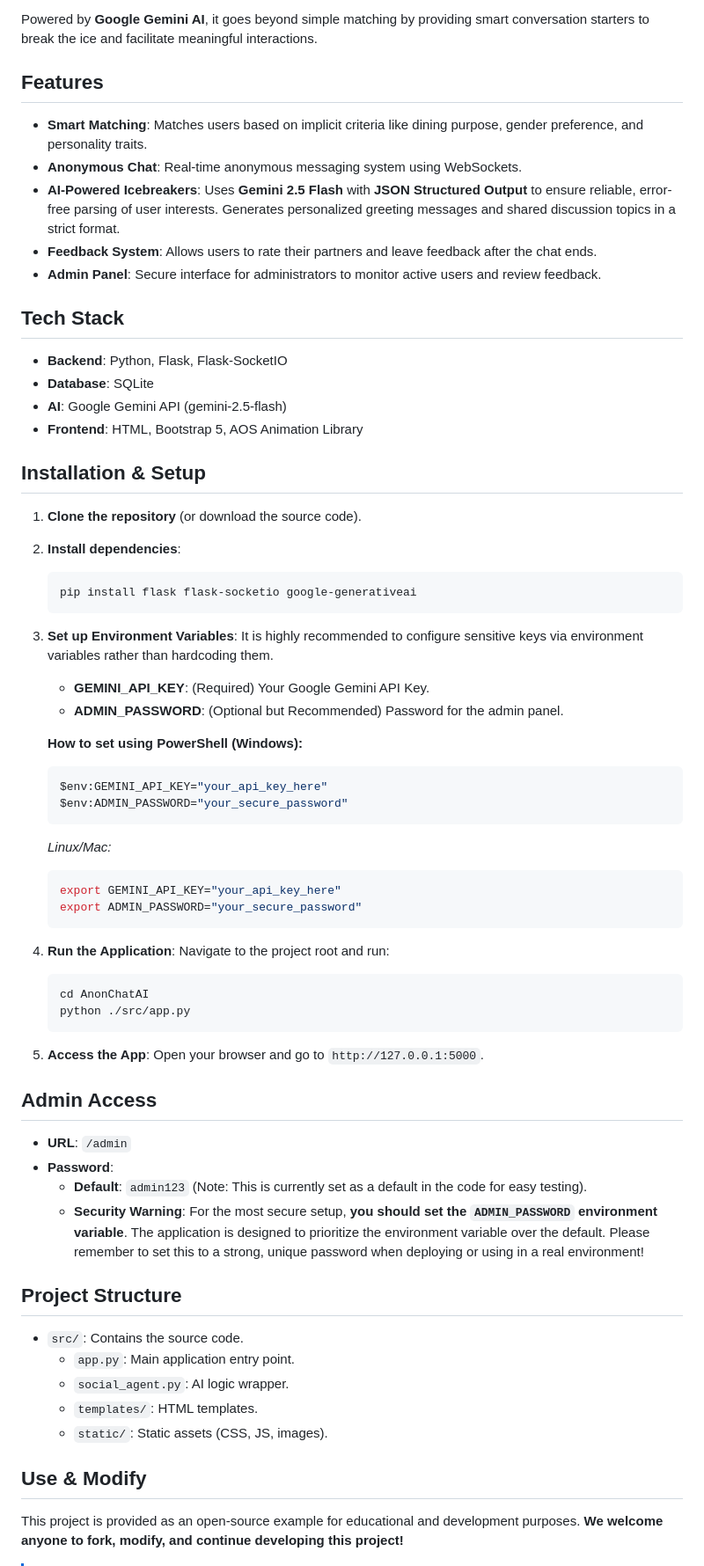
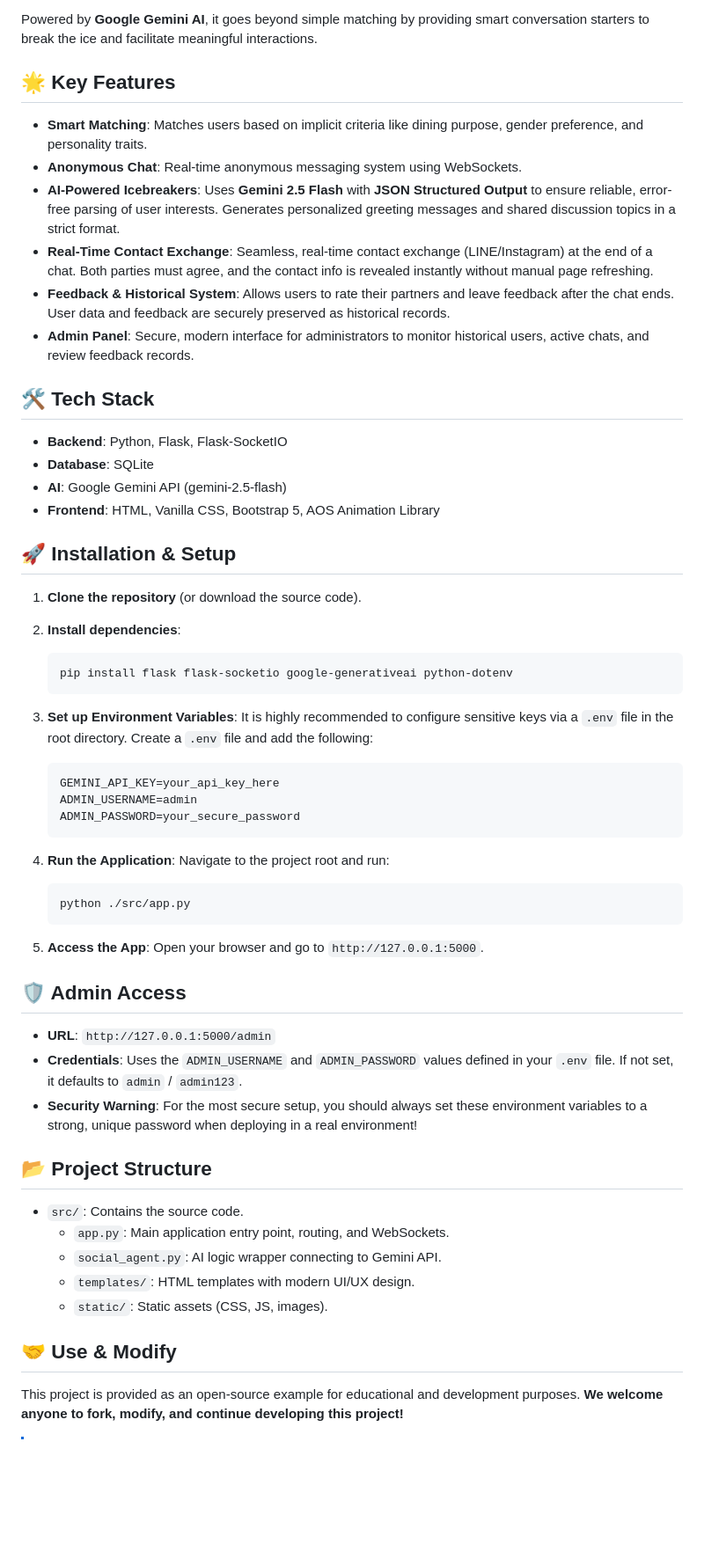
Before and after one commit to chenne0819/AnonChatAI, a Markdown page: README.md, the part around one of its changes. Shown at 88% size. Rendered like a GitHub page; blank space fills up the shorter version.

Commit message:
docs: Comprehensive update to README for AnonChatAI

````diff
--- a/README.md
+++ b/README.md
@@ -4,74 +4,64 @@
 
 Powered by **Google Gemini AI**, it goes beyond simple matching by providing smart conversation starters to break the ice and facilitate meaningful interactions.
 
-## Features
+## 🌟 Key Features
 
--   **Smart Matching**: Matches users based on implicit criteria like dining purpose, gender preference, and personality traits.
--   **Anonymous Chat**: Real-time anonymous messaging system using WebSockets.
--   **AI-Powered Icebreakers**: Uses **Gemini 2.5 Flash** with **JSON Structured Output** to ensure reliable, error-free parsing of user interests. Generates personalized greeting messages and shared discussion topics in a strict format.
--   **Feedback System**: Allows users to rate their partners and leave feedback after the chat ends.
--   **Admin Panel**: Secure interface for administrators to monitor active users and review feedback.
+- **Smart Matching**: Matches users based on implicit criteria like dining purpose, gender preference, and personality traits.
+- **Anonymous Chat**: Real-time anonymous messaging system using WebSockets.
+- **AI-Powered Icebreakers**: Uses **Gemini 2.5 Flash** with **JSON Structured Output** to ensure reliable, error-free parsing of user interests. Generates personalized greeting messages and shared discussion topics in a strict format.
+- **Real-Time Contact Exchange**: Seamless, real-time contact exchange (LINE/Instagram) at the end of a chat. Both parties must agree, and the contact info is revealed instantly without manual page refreshing.
+- **Feedback & Historical System**: Allows users to rate their partners and leave feedback after the chat ends. User data and feedback are securely preserved as historical records.
+- **Admin Panel**: Secure, modern interface for administrators to monitor historical users, active chats, and review feedback records.
 
-## Tech Stack
+## 🛠️ Tech Stack
 
--   **Backend**: Python, Flask, Flask-SocketIO
--   **Database**: SQLite
--   **AI**: Google Gemini API (gemini-2.5-flash)
--   **Frontend**: HTML, Bootstrap 5, AOS Animation Library
+- **Backend**: Python, Flask, Flask-SocketIO
+- **Database**: SQLite
+- **AI**: Google Gemini API (gemini-2.5-flash)
+- **Frontend**: HTML, Vanilla CSS, Bootstrap 5, AOS Animation Library
 
-## Installation & Setup
+## 🚀 Installation & Setup
 
-1.  **Clone the repository** (or download the source code).
+1. **Clone the repository** (or download the source code).
 
-2.  **Install dependencies**:
-    ```bash
-    pip install flask flask-socketio google-generativeai
-    ```
+2. **Install dependencies**:
+   ```bash
+   pip install flask flask-socketio google-generativeai python-dotenv
+   ```
 
-3.  **Set up Environment Variables**:
-    It is highly recommended to configure sensitive keys via environment variables rather than hardcoding them.
+3. **Set up Environment Variables**:
+   It is highly recommended to configure sensitive keys via a `.env` file in the root directory. Create a `.env` file and add the following:
 
-    *   **GEMINI_API_KEY**: (Required) Your Google Gemini API Key.
-    *   **ADMIN_PASSWORD**: (Optional but Recommended) Password for the admin panel.
+   ```env
+   GEMINI_API_KEY=your_api_key_here
+   ADMIN_USERNAME=admin
+   ADMIN_PASSWORD=your_secure_password
+   ```
 
-    **How to set using PowerShell (Windows):**
-    ```powershell
-    $env:GEMINI_API_KEY="your_api_key_here"
-    $env:ADMIN_PASSWORD="your_secure_password"
-    ```
+4. **Run the Application**:
+   Navigate to the project root and run:
+   ```bash
+   python ./src/app.py
+   ```
 
-    *Linux/Mac:*
-    ```bash
-    export GEMINI_API_KEY="your_api_key_here"
-    export ADMIN_PASSWORD="your_secure_password"
-    ```
+5. **Access the App**:
+   Open your browser and go to `http://127.0.0.1:5000`.
 
-4.  **Run the Application**:
-    Navigate to the project root and run:
-    ```bash
-    cd AnonChatAI
-    python ./src/app.py
-    ```
+## 🛡️ Admin Access
 
-5.  **Access the App**:
-    Open your browser and go to `http://127.0.0.1:5000`.
+- **URL**: `http://127.0.0.1:5000/admin`
+- **Credentials**: Uses the `ADMIN_USERNAME` and `ADMIN_PASSWORD` values defined in your `.env` file. If not set, it defaults to `admin` / `admin123`.
+- **Security Warning**: For the most secure setup, you should always set these environment variables to a strong, unique password when deploying in a real environment!
 
-## Admin Access
+## 📂 Project Structure
 
--   **URL**: `/admin`
--   **Password**:
-    -   **Default**: `admin123` (Note: This is currently set as a default in the code for easy testing).
-    -   **Security Warning**: For the most secure setup, **you should set the `ADMIN_PASSWORD` environment variable**. The application is designed to prioritize the environment variable over the default. Please remember to set this to a strong, unique password when deploying or using in a real environment!
+- `src/`: Contains the source code.
+  - `app.py`: Main application entry point, routing, and WebSockets.
+  - `social_agent.py`: AI logic wrapper connecting to Gemini API.
+  - `templates/`: HTML templates with modern UI/UX design.
+  - `static/`: Static assets (CSS, JS, images).
 
-## Project Structure
-
--   `src/`: Contains the source code.
-    -   `app.py`: Main application entry point.
-    -   `social_agent.py`: AI logic wrapper.
-    -   `templates/`: HTML templates.
-    -   `static/`: Static assets (CSS, JS, images).
-
-## Use & Modify
+## 🤝 Use & Modify
 
 This project is provided as an open-source example for educational and development purposes. **We welcome anyone to fork, modify, and continue developing this project!**
 
````
Also changed, not shown: other parts of README.md (+2 -2 lines).
